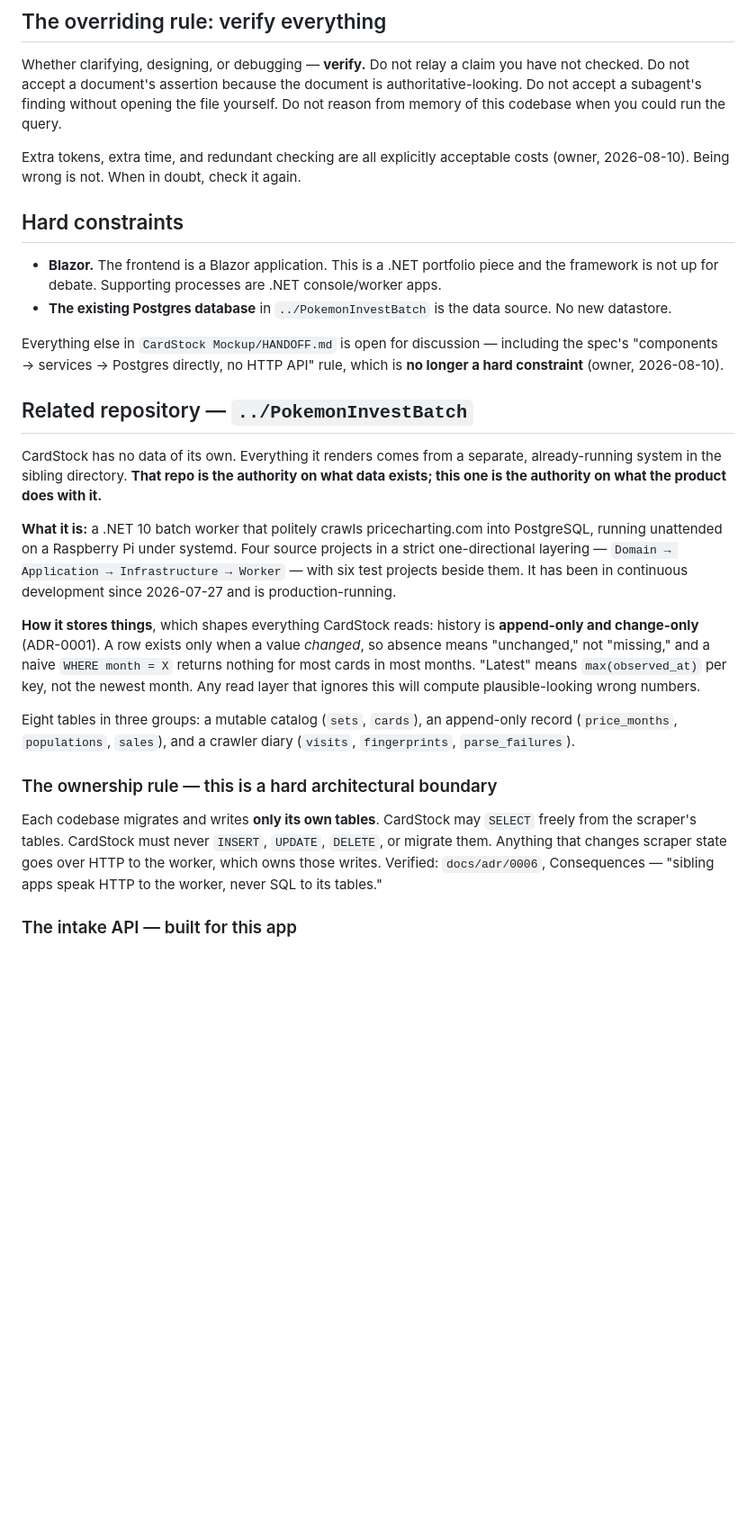
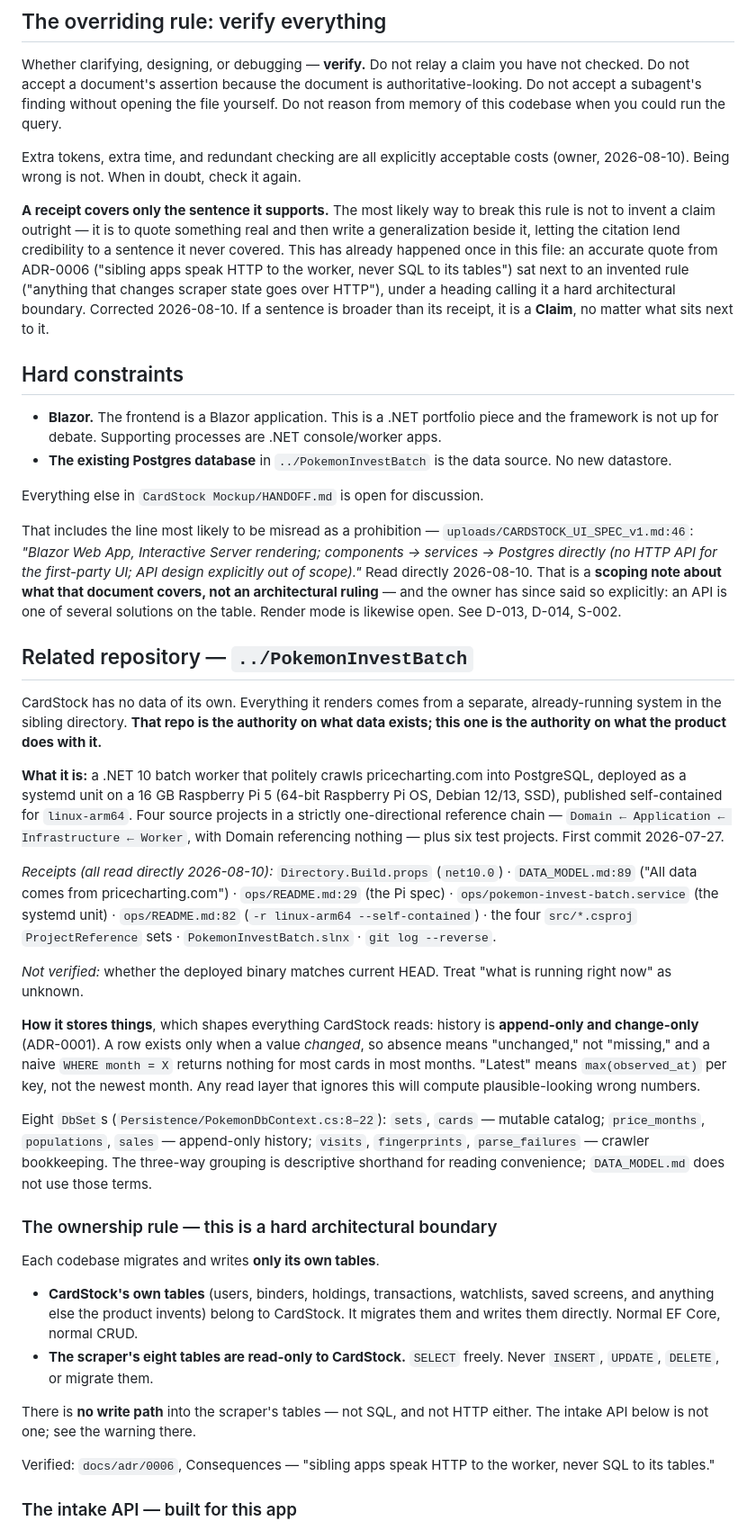
Before and after one commit to bushscott/CardStock, a Markdown page: CLAUDE.md, the part around one of its changes. Shown at 90% size. GitHub-like rendering; blank space fills up the shorter version.

```diff
--- a/CLAUDE.md
+++ b/CLAUDE.md
@@ -8,26 +8,41 @@ Whether clarifying, designing, or debugging — **verify.** Do not relay a claim
 
 Extra tokens, extra time, and redundant checking are all explicitly acceptable costs (owner, 2026-08-10). Being wrong is not. When in doubt, check it again.
 
+**A receipt covers only the sentence it supports.** The most likely way to break this rule is not to invent a claim outright — it is to quote something real and then write a generalization beside it, letting the citation lend credibility to a sentence it never covered. This has already happened once in this file: an accurate quote from ADR-0006 ("sibling apps speak HTTP to the worker, never SQL to its tables") sat next to an invented rule ("anything that changes scraper state goes over HTTP"), under a heading calling it a hard architectural boundary. Corrected 2026-08-10. If a sentence is broader than its receipt, it is a **Claim**, no matter what sits next to it.
+
 ## Hard constraints
 
 - **Blazor.** The frontend is a Blazor application. This is a .NET portfolio piece and the framework is not up for debate. Supporting processes are .NET console/worker apps.
 - **The existing Postgres database** in `../PokemonInvestBatch` is the data source. No new datastore.
 
-Everything else in `CardStock Mockup/HANDOFF.md` is open for discussion — including the spec's "components → services → Postgres directly, no HTTP API" rule, which is **no longer a hard constraint** (owner, 2026-08-10).
+Everything else in `CardStock Mockup/HANDOFF.md` is open for discussion.
+
+That includes the line most likely to be misread as a prohibition — `uploads/CARDSTOCK_UI_SPEC_v1.md:46`: *"Blazor Web App, Interactive Server rendering; components → services → Postgres directly (no HTTP API for the first-party UI; API design explicitly out of scope)."* Read directly 2026-08-10. That is a **scoping note about what that document covers, not an architectural ruling** — and the owner has since said so explicitly: an API is one of several solutions on the table. Render mode is likewise open. See D-013, D-014, S-002.
 
 ## Related repository — `../PokemonInvestBatch`
 
 CardStock has no data of its own. Everything it renders comes from a separate, already-running system in the sibling directory. **That repo is the authority on what data exists; this one is the authority on what the product does with it.**
 
-**What it is:** a .NET 10 batch worker that politely crawls pricecharting.com into PostgreSQL, running unattended on a Raspberry Pi under systemd. Four source projects in a strict one-directional layering — `Domain → Application → Infrastructure → Worker` — with six test projects beside them. It has been in continuous development since 2026-07-27 and is production-running.
+**What it is:** a .NET 10 batch worker that politely crawls pricecharting.com into PostgreSQL, deployed as a systemd unit on a 16 GB Raspberry Pi 5 (64-bit Raspberry Pi OS, Debian 12/13, SSD), published self-contained for `linux-arm64`. Four source projects in a strictly one-directional reference chain — `Domain ← Application ← Infrastructure ← Worker`, with Domain referencing nothing — plus six test projects. First commit 2026-07-27.
+
+*Receipts (all read directly 2026-08-10):* `Directory.Build.props` (`net10.0`) · `DATA_MODEL.md:89` ("All data comes from pricecharting.com") · `ops/README.md:29` (the Pi spec) · `ops/pokemon-invest-batch.service` (the systemd unit) · `ops/README.md:82` (`-r linux-arm64 --self-contained`) · the four `src/*.csproj` `ProjectReference` sets · `PokemonInvestBatch.slnx` · `git log --reverse`.
+
+*Not verified:* whether the deployed binary matches current HEAD. Treat "what is running right now" as unknown.
 
 **How it stores things**, which shapes everything CardStock reads: history is **append-only and change-only** (ADR-0001). A row exists only when a value *changed*, so absence means "unchanged," not "missing," and a naive `WHERE month = X` returns nothing for most cards in most months. "Latest" means `max(observed_at)` per key, not the newest month. Any read layer that ignores this will compute plausible-looking wrong numbers.
 
-Eight tables in three groups: a mutable catalog (`sets`, `cards`), an append-only record (`price_months`, `populations`, `sales`), and a crawler diary (`visits`, `fingerprints`, `parse_failures`).
+Eight `DbSet`s (`Persistence/PokemonDbContext.cs:8–22`): `sets`, `cards` — mutable catalog; `price_months`, `populations`, `sales` — append-only history; `visits`, `fingerprints`, `parse_failures` — crawler bookkeeping. The three-way grouping is descriptive shorthand for reading convenience; `DATA_MODEL.md` does not use those terms.
 
 ### The ownership rule — this is a hard architectural boundary
 
-Each codebase migrates and writes **only its own tables**. CardStock may `SELECT` freely from the scraper's tables. CardStock must never `INSERT`, `UPDATE`, `DELETE`, or migrate them. Anything that changes scraper state goes over HTTP to the worker, which owns those writes. Verified: `docs/adr/0006`, Consequences — "sibling apps speak HTTP to the worker, never SQL to its tables."
+Each codebase migrates and writes **only its own tables**.
+
+- **CardStock's own tables** (users, binders, holdings, transactions, watchlists, saved screens, and anything else the product invents) belong to CardStock. It migrates them and writes them directly. Normal EF Core, normal CRUD.
+- **The scraper's eight tables are read-only to CardStock.** `SELECT` freely. Never `INSERT`, `UPDATE`, `DELETE`, or migrate them.
+
+There is **no write path** into the scraper's tables — not SQL, and not HTTP either. The intake API below is not one; see the warning there.
+
+Verified: `docs/adr/0006`, Consequences — "sibling apps speak HTTP to the worker, never SQL to its tables."
 
 ### The intake API — built for this app
 
```
Also changed, not shown: other parts of CLAUDE.md (+5 -3 lines), DECISIONS.md (+7 -3 lines).
